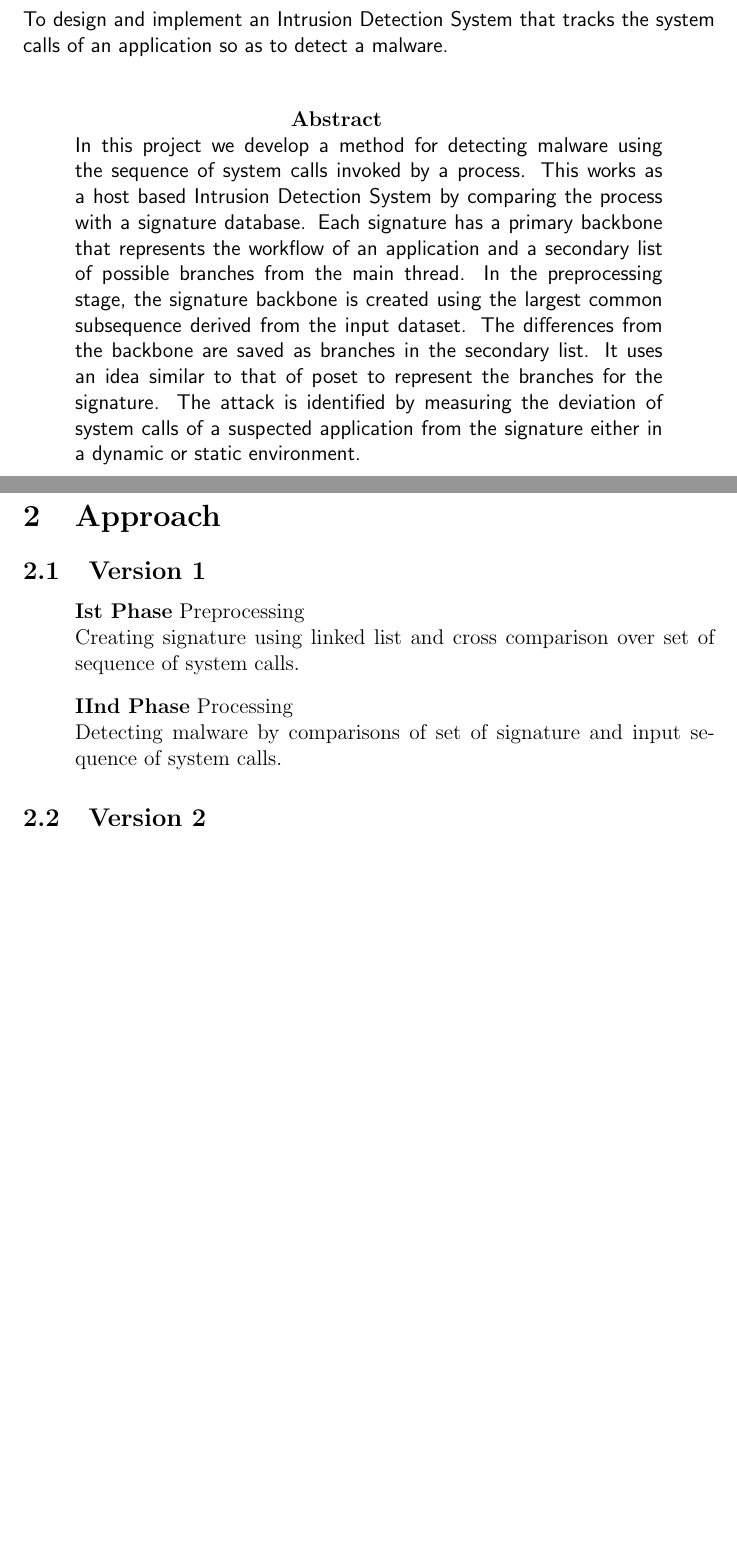
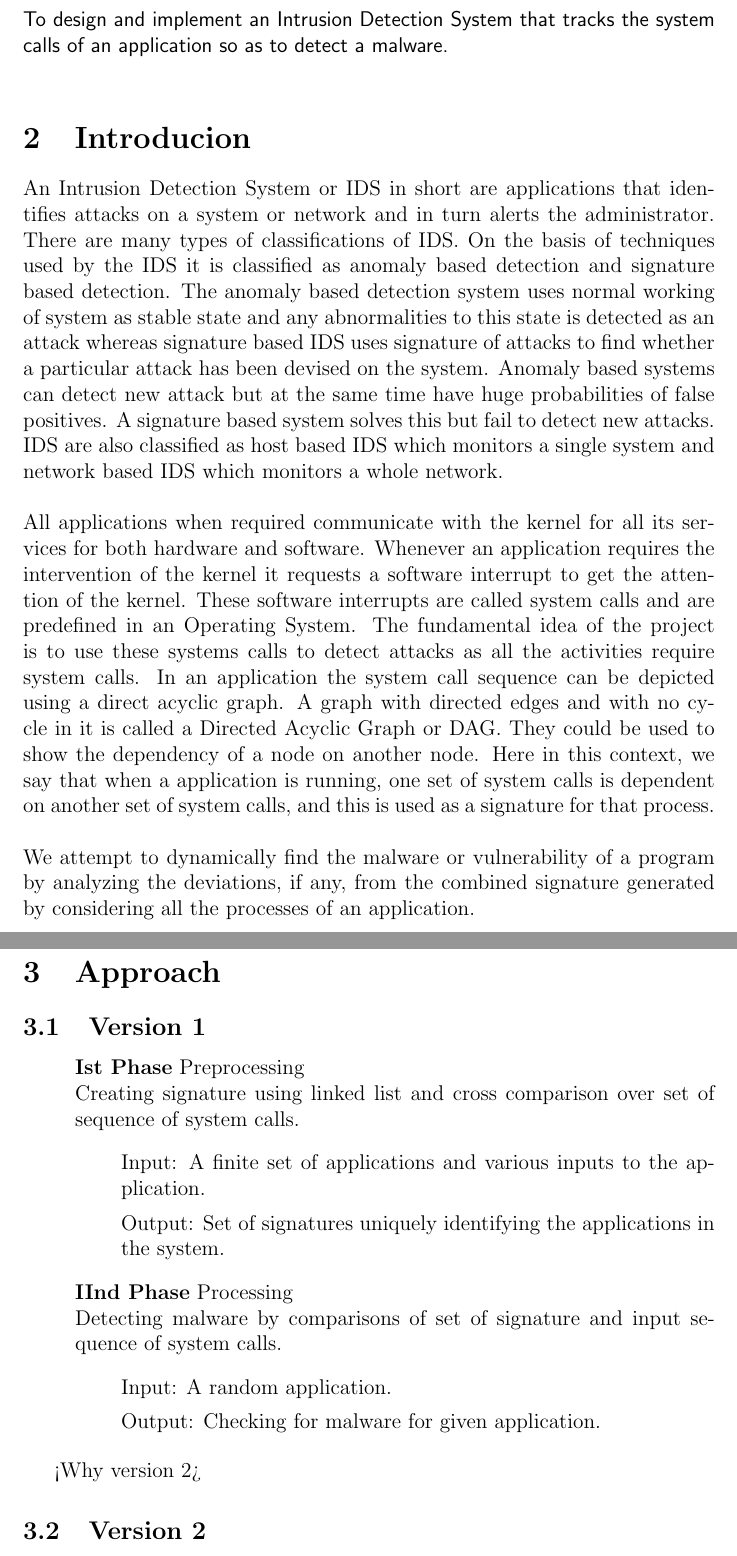
Before and after one commit to k4rtik/latex-project-report-template, a LaTeX document (report.tex, which reads approach.tex, prob-definition.tex): two parts of pages 3 and 4 of 6 before the commit and two parts of pages 3 and 4 of 7 after it, joined at a grey line, cut so that both start at the same text, the shorter picture padded with empty space. Compiled offline with pdfLaTeX.

Commit message:
some changes made

```diff
--- a/approach.tex
+++ b/approach.tex
@@ -2,5 +2,15 @@
 \subsection{Version 1}
     \begin{itemize}
         \item[] \textbf{Ist Phase} Preprocessing \\ Creating signature using linked list and cross comparison over set of sequence of system calls.
+            \begin{itemize}
+                \item[] Input: A finite set of applications and various inputs to the application.
+                \item[] Output: Set of signatures uniquely identifying the applications in the system.
+            \end{itemize}
         \item[] \textbf{IInd Phase} Processing \\ Detecting malware by comparisons of set of signature and input sequence of system calls.
+            \begin{itemize}
+                \item[] Input: A random application.
+                \item[] Output: Checking for malware for given application.
+            \end{itemize}
     \end{itemize}
+
+<Why version 2>
--- a/prob-definition.tex
+++ b/prob-definition.tex
@@ -2,7 +2,14 @@
 
 \textsf{To design and implement an Intrusion Detection System that tracks the system calls of an application so as to detect a malware.} \\
 
-\begin{quotation}
-    \hspace{100pt} \textbf{Abstract} \\
-\textsf{In this project we develop a method for detecting malware using the sequence of system calls invoked by a process. This works as a host based Intrusion Detection System by comparing the process with a signature database. Each signature has a primary backbone that represents the workflow of an application and a secondary list of possible branches from the main thread. In the preprocessing stage, the signature backbone is created using the largest common subsequence derived from the input dataset. The differences from the backbone are saved as branches in the secondary list. It uses an idea similar to that of poset to represent the branches for the signature. The attack is identified by measuring the deviation of system calls of a suspected application from the signature either in a dynamic or static environment.}
-\end{quotation}
+\section{Introducion}
+An Intrusion Detection System or IDS in short are applications that identifies attacks on a system or network and in turn alerts the administrator. There are many types of classifications of IDS. On the basis of techniques used by the IDS it is classified as anomaly based detection and signature based detection. The anomaly based detection system uses normal working of system as stable state and any abnormalities to this state is detected as an attack whereas signature based IDS uses signature of attacks to find whether a particular attack has been devised on the system. Anomaly based systems can detect new attack but at the same time have huge probabilities of false positives. A signature based system solves this but fail to detect new attacks. IDS are also classified as host based IDS which monitors a single system and network based IDS which monitors a whole network. \\ \\
+All applications when required communicate with the kernel for all its services for both hardware and software. Whenever an application requires the intervention of the kernel it requests a software interrupt to get the attention of the kernel. These software interrupts are called system calls and are predefined in an Operating System. The fundamental idea of the project is to use these systems calls to detect attacks as all the activities require system calls. In an application the system call sequence can be depicted using a direct acyclic graph. A graph with directed edges and with no cycle in it is called a Directed Acyclic Graph or DAG. They could be used to show the dependency of a node on another node. Here in this context, we say that when a application is running, one set of system calls is dependent on another set of system calls, and this is used as a signature for that process. \\ \\
+We attempt to dynamically find the malware or vulnerability of a program by analyzing the deviations, if any, from the combined signature generated by considering all the processes of an application.
+
+
+
+%% \begin{quotation}
+%%     \hspace{100pt} \textbf{Abstract} \\
+%% \textsf{In this project we develop a method for detecting malware using the sequence of system calls invoked by a process. This works as a host based Intrusion Detection System by comparing the process with a signature database. Each signature has a primary backbone that represents the workflow of an application and a secondary list of possible branches from the main thread. In the preprocessing stage, the signature backbone is created using the largest common subsequence derived from the input dataset. The differences from the backbone are saved as branches in the secondary list. It uses an idea similar to that of poset to represent the branches for the signature. The attack is identified by measuring the deviation of system calls of a suspected application from the signature either in a dynamic or static environment.}
+%% \end{quotation}
```
Also changed, not shown: approach.tex (8 more changed lines).
